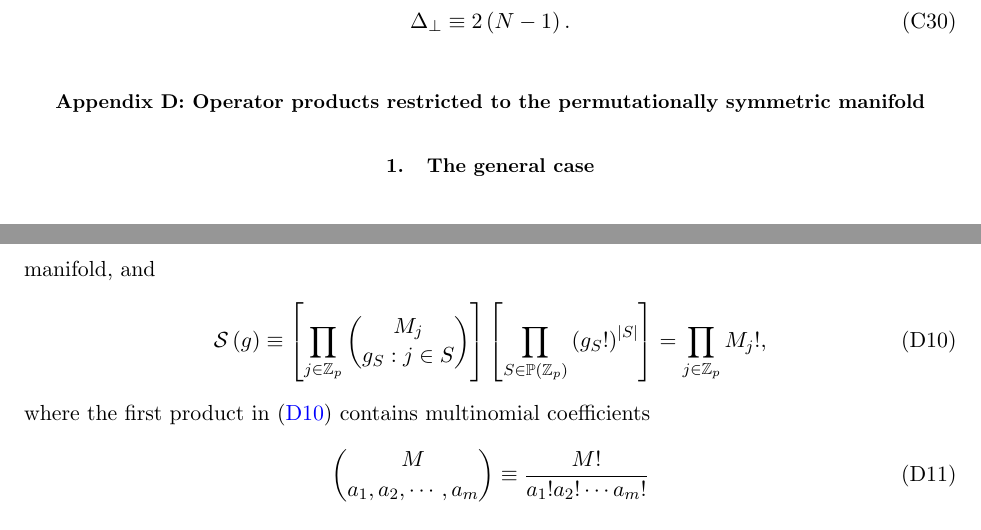
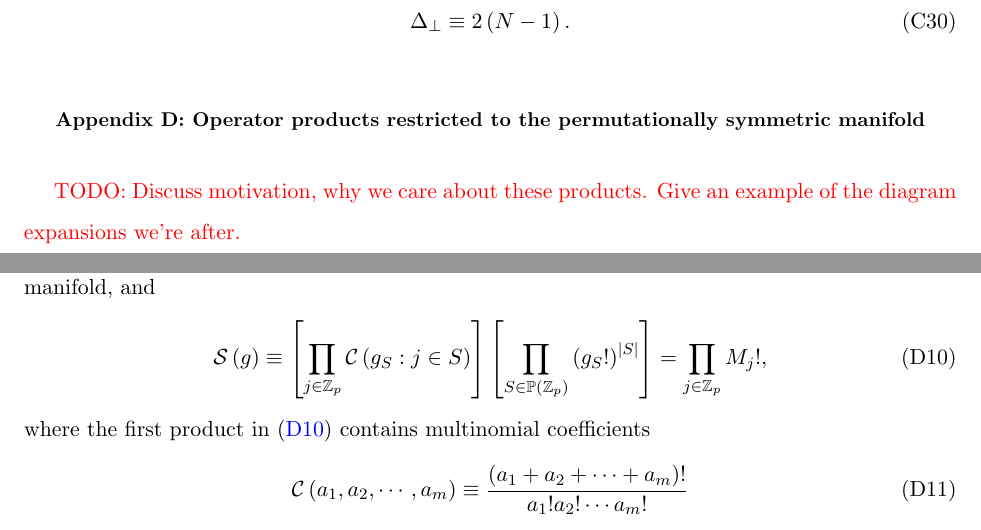
Before and after one commit to perlinm/rey_research, a LaTeX paper (collective_sun/sun_perturbation.tex): two parts of pages 15 and 17 of 26 before the commit and two parts of pages 15 and 18 of 27 after it, joined at a grey line, cut so that both start at the same text. Compiled offline with pdfLaTeX.

Commit message:
minor change in notation for multinomial coefficient

```diff
--- a/collective_sun/sun_perturbation.tex
+++ b/collective_sun/sun_perturbation.tex
@@ -1028,6 +1028,9 @@ while the energy of all orthogonal two-body excitations is
   manifold}
 \label{sec:sym_prod}
 
+\red{TODO: Discuss motivation, why we care about these products.  Give
+  an example of the diagram expansions we're after.}
+
 \subsection{The general case}
 
 Given a system of $N$ spins, we wish to project a product of
@@ -1148,7 +1151,7 @@ These definitions allow us to expand
 where the choice of $\ell\in\C_N\p{g}$ does not matter after
 projection onto permutationally symmetric manifold, and
 \begin{align}
-  \S\p{g} \equiv \sp{\prod_{j\in\ZZ_p} { M_j \choose g_S : j\in S }}
+  \S\p{g} \equiv \sp{\prod_{j\in\ZZ_p} \C\p{ g_S : j\in S }}
   \sp{\prod_{S\in\PP\p{\ZZ_p}} \p{g_S!}^\abs{S}}
   = \prod_{j\in\ZZ_p} M_j!,
   \label{eq:sym_prod_symmetry}
@@ -1156,8 +1159,8 @@ projection onto permutationally symmetric manifold, and
 where the first product in \eqref{eq:sym_prod_symmetry} contains
 multinomial coefficients
 \begin{align}
-  { M \choose a_1, a_2, \cdots, a_m }
-  \equiv \f{M!}{a_1!a_2!\cdots a_m!}
+  \C\p{a_1,a_2,\cdots,a_m}
+  \equiv \f{\p{a_1+a_2+\cdots+a_m}!}{a_1!a_2!\cdots a_m!}
 \end{align}
 that account for the number of ways to partition the indices of each
 $w_j,O_j$ into sets of shared indices as specified by the values of
```
